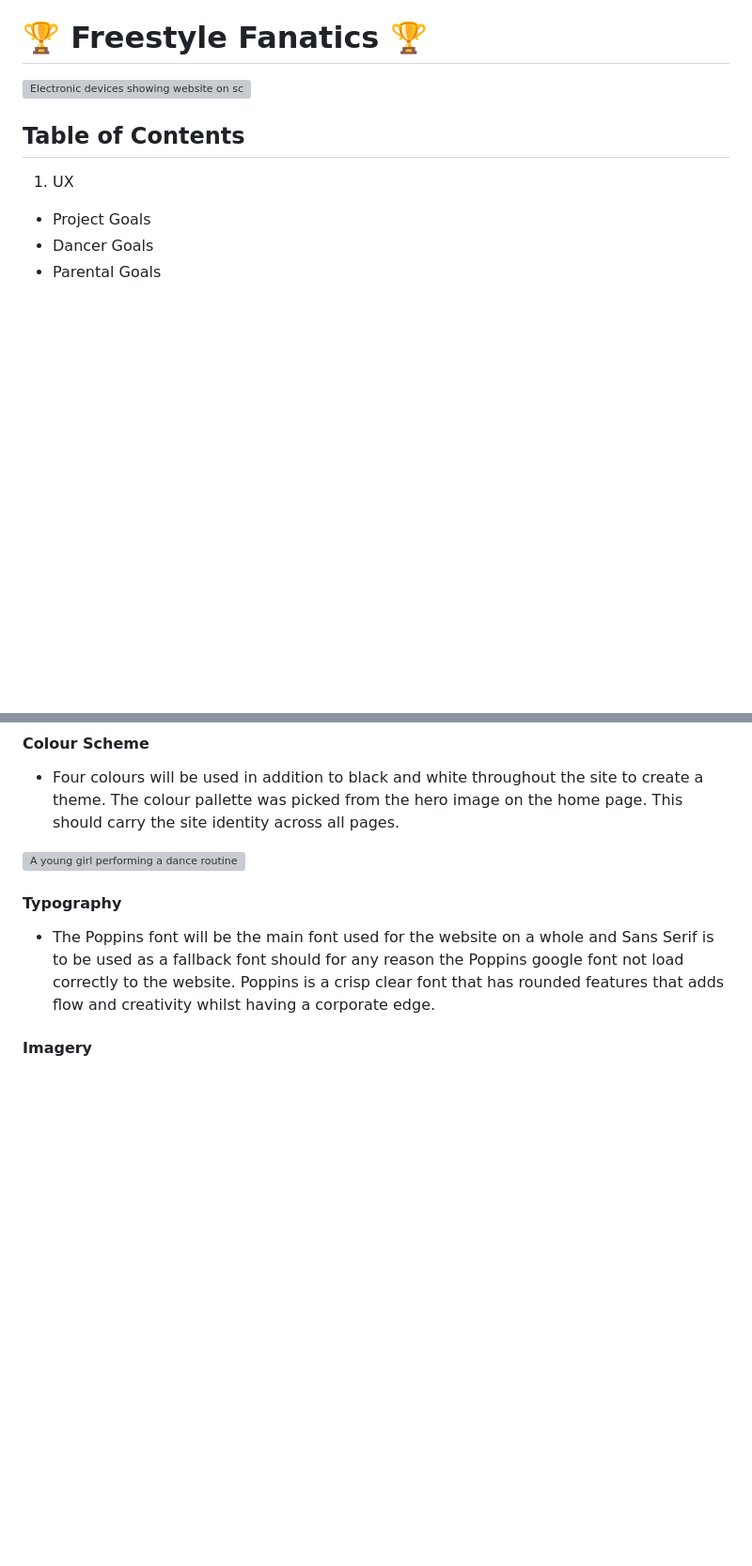
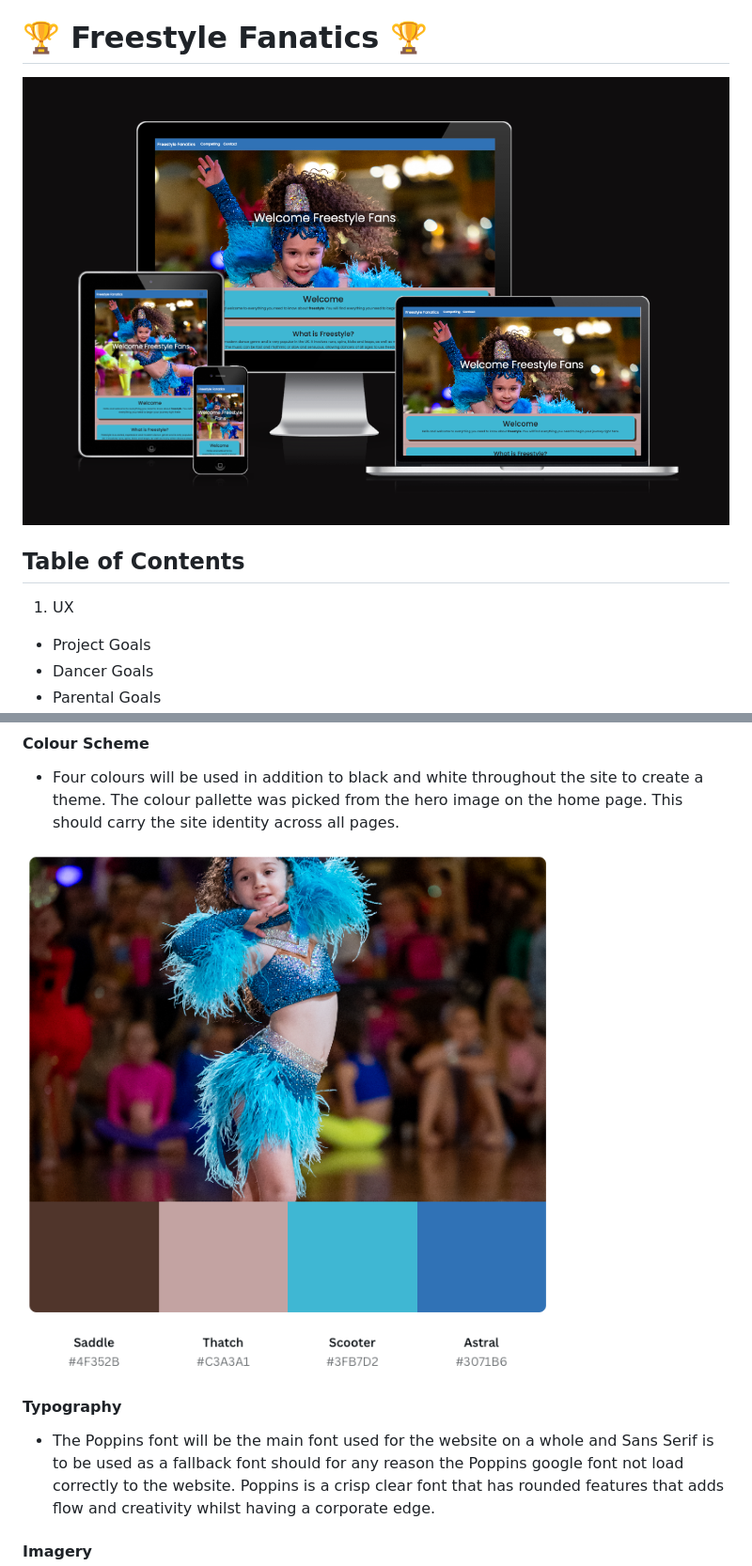
Before and after one commit to GemmaButcher-dev/freestyle_dance, a Markdown page: README.md, 2 parts joined by grey strips. Shown: that part at 94% size. GitHub-like rendering; blank space fills up the shorter version; grey boxes are pictures that could not be loaded.

Commit message:
README image file paths updated

```diff
--- a/README.md
+++ b/README.md
@@ -2,7 +2,7 @@ Welcome to,
 
 # 🏆 Freestyle Fanatics 🏆
 
-![Electronic devices showing website on screen: computer, tablet, phone.](assets/images/freestyle_mockup.png "freestyle fanatics device mockup")
+![Electronic devices showing website on screen: computer, tablet, phone.](assets/README_images/freestyle_mockup.png "freestyle fanatics device mockup")
 
 ## Table of Contents
 1. UX
@@ -83,7 +83,7 @@ As a current or aspiring freestyle dancer or dancers guardian i need to...
 
   * Four colours will be used in addition to black and white throughout the site to create a theme. The colour pallette was picked from the hero image on the home page. This should carry the site identity across all pages.
 
-![A young girl performing a dance routine on stage, dressed in a sparkling blue costume with feathered accessories, surrounded by an attentive audience.](assets/images/colour_pallette.png "color pallette freestyle fanatics")
+![A young girl performing a dance routine on stage, dressed in a sparkling blue costume with feathered accessories, surrounded by an attentive audience.](assets/README_images/colour_pallette.png "color pallette freestyle fanatics")
 
 #### Typography
 
```
